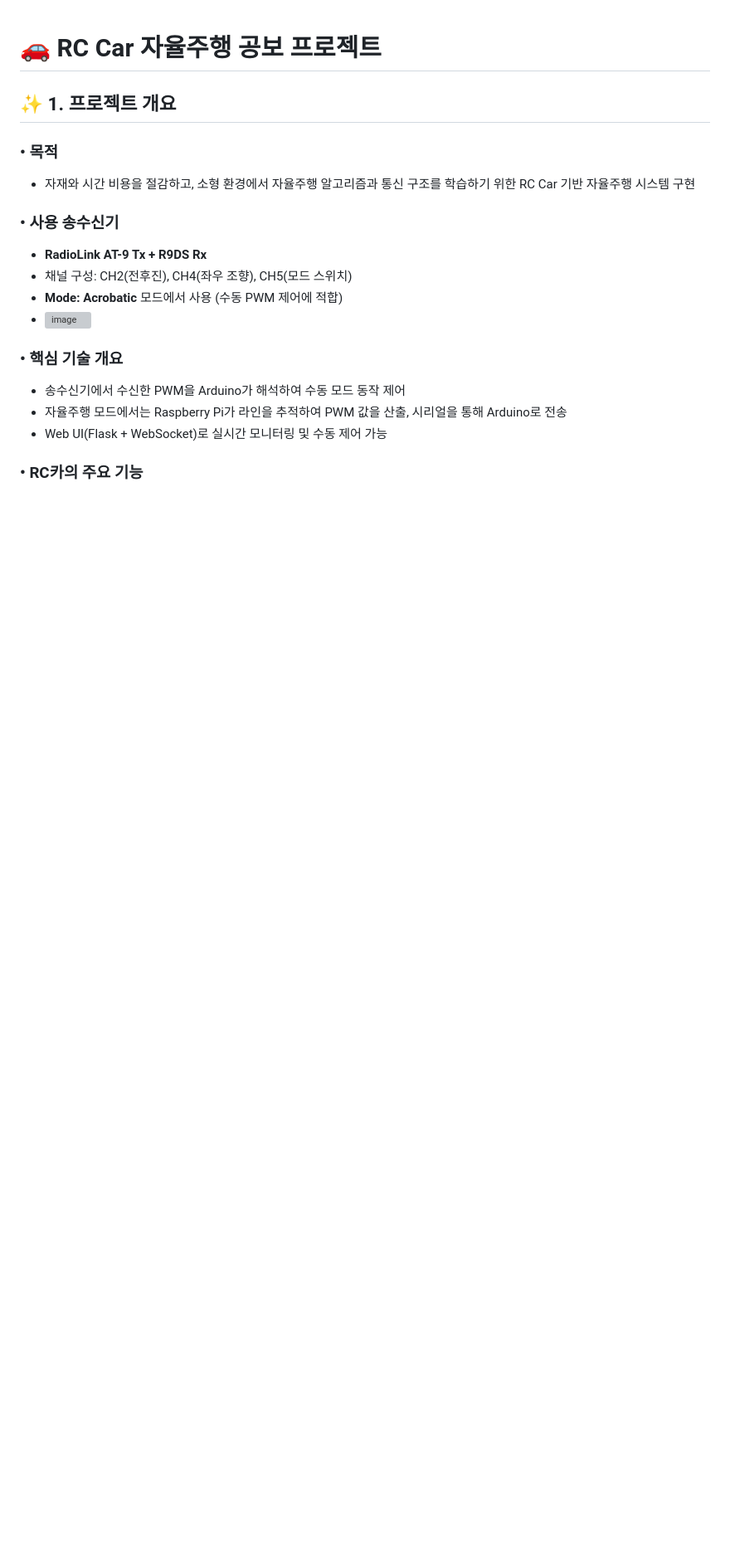
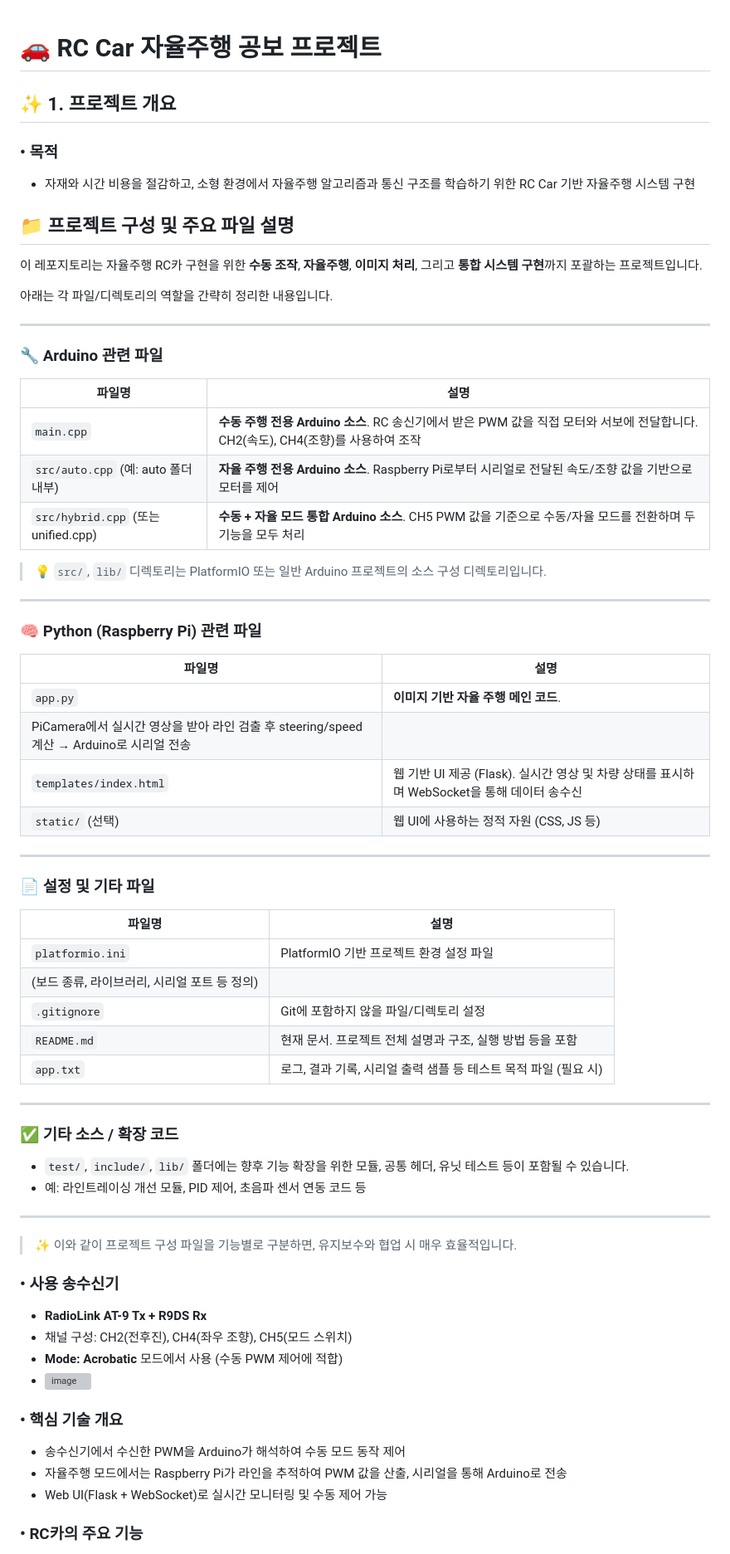
Before and after one commit to happycat0502/mission_3, a Markdown page: README.md, the part around the change. Shown: that part at 83% size. Drawn GitHub-style; blank space fills up the shorter version; grey boxes are pictures that could not be loaded.

```diff
--- a/README.md
+++ b/README.md
@@ -4,6 +4,59 @@
 
 ### • 목적
 - 자재와 시간 비용을 절감하고, 소형 환경에서 자율주행 알고리즘과 통신 구조를 학습하기 위한 RC Car 기반 자율주행 시스템 구현
+
+## 📁 프로젝트 구성 및 주요 파일 설명
+
+이 레포지토리는 자율주행 RC카 구현을 위한 **수동 조작**, **자율주행**, **이미지 처리**, 그리고 **통합 시스템 구현**까지 포괄하는 프로젝트입니다.
+
+아래는 각 파일/디렉토리의 역할을 간략히 정리한 내용입니다.
+
+---
+
+### 🔧 Arduino 관련 파일
+
+| 파일명         | 설명 |
+|----------------|------|
+| `main.cpp`     | **수동 주행 전용 Arduino 소스**. RC 송신기에서 받은 PWM 값을 직접 모터와 서보에 전달합니다. CH2(속도), CH4(조향)를 사용하여 조작 |
+| `src/auto.cpp` (예: auto 폴더 내부) | **자율 주행 전용 Arduino 소스**. Raspberry Pi로부터 시리얼로 전달된 속도/조향 값을 기반으로 모터를 제어 |
+| `src/hybrid.cpp` (또는 unified.cpp) | **수동 + 자율 모드 통합 Arduino 소스**. CH5 PWM 값을 기준으로 수동/자율 모드를 전환하며 두 기능을 모두 처리 |
+
+> 💡 `src/`, `lib/` 디렉토리는 PlatformIO 또는 일반 Arduino 프로젝트의 소스 구성 디렉토리입니다.
+
+---
+
+### 🧠 Python (Raspberry Pi) 관련 파일
+
+| 파일명     | 설명 |
+|------------|------|
+| `app.py`   | **이미지 기반 자율 주행 메인 코드**.
+PiCamera에서 실시간 영상을 받아 라인 검출 후 steering/speed 계산 → Arduino로 시리얼 전송 |
+| `templates/index.html` | 웹 기반 UI 제공 (Flask). 실시간 영상 및 차량 상태를 표시하며 WebSocket을 통해 데이터 송수신 |
+| `static/` (선택) | 웹 UI에 사용하는 정적 자원 (CSS, JS 등)
+
+---
+
+### 📄 설정 및 기타 파일
+
+| 파일명             | 설명 |
+|--------------------|------|
+| `platformio.ini`   | PlatformIO 기반 프로젝트 환경 설정 파일
+(보드 종류, 라이브러리, 시리얼 포트 등 정의) |
+| `.gitignore`       | Git에 포함하지 않을 파일/디렉토리 설정 |
+| `README.md`        | 현재 문서. 프로젝트 전체 설명과 구조, 실행 방법 등을 포함 |
+| `app.txt`          | 로그, 결과 기록, 시리얼 출력 샘플 등 테스트 목적 파일 (필요 시)
+
+---
+
+### ✅ 기타 소스 / 확장 코드
+
+- `test/`, `include/`, `lib/` 폴더에는 향후 기능 확장을 위한 모듈, 공통 헤더, 유닛 테스트 등이 포함될 수 있습니다.
+- 예: 라인트레이싱 개선 모듈, PID 제어, 초음파 센서 연동 코드 등
+
+---
+
+> ✨ 이와 같이 프로젝트 구성 파일을 기능별로 구분하면, 유지보수와 협업 시 매우 효율적입니다.
+
 
 ### • 사용 송수신기
 - **RadioLink AT-9 Tx + R9DS Rx**
```
